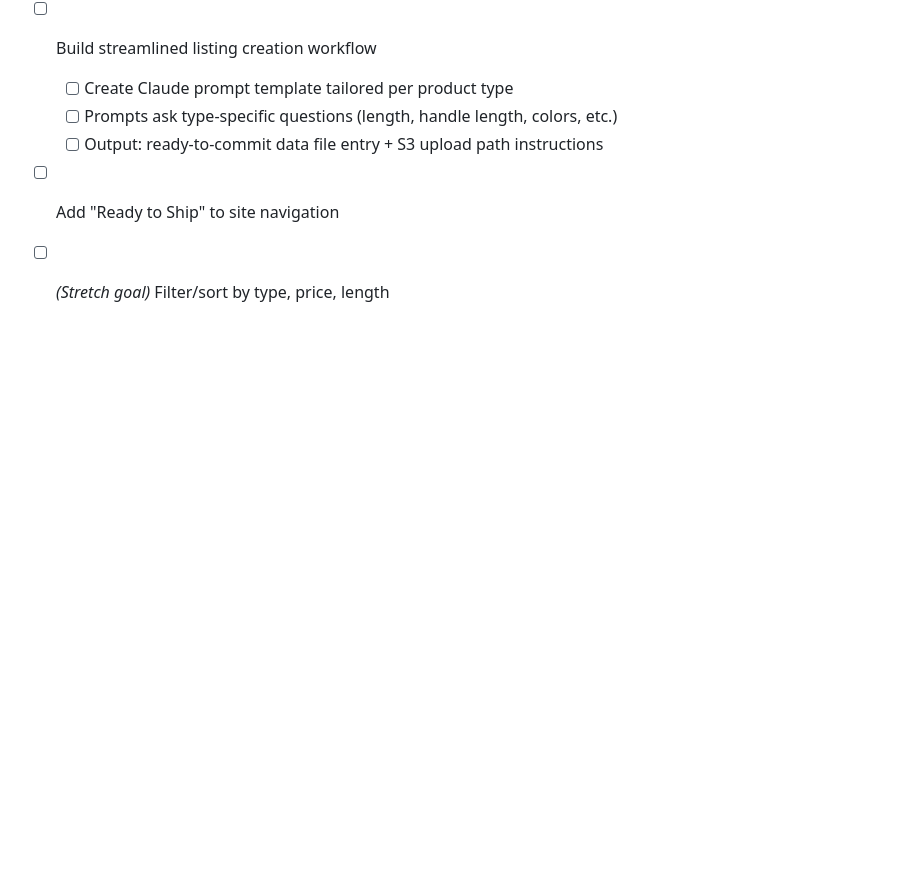
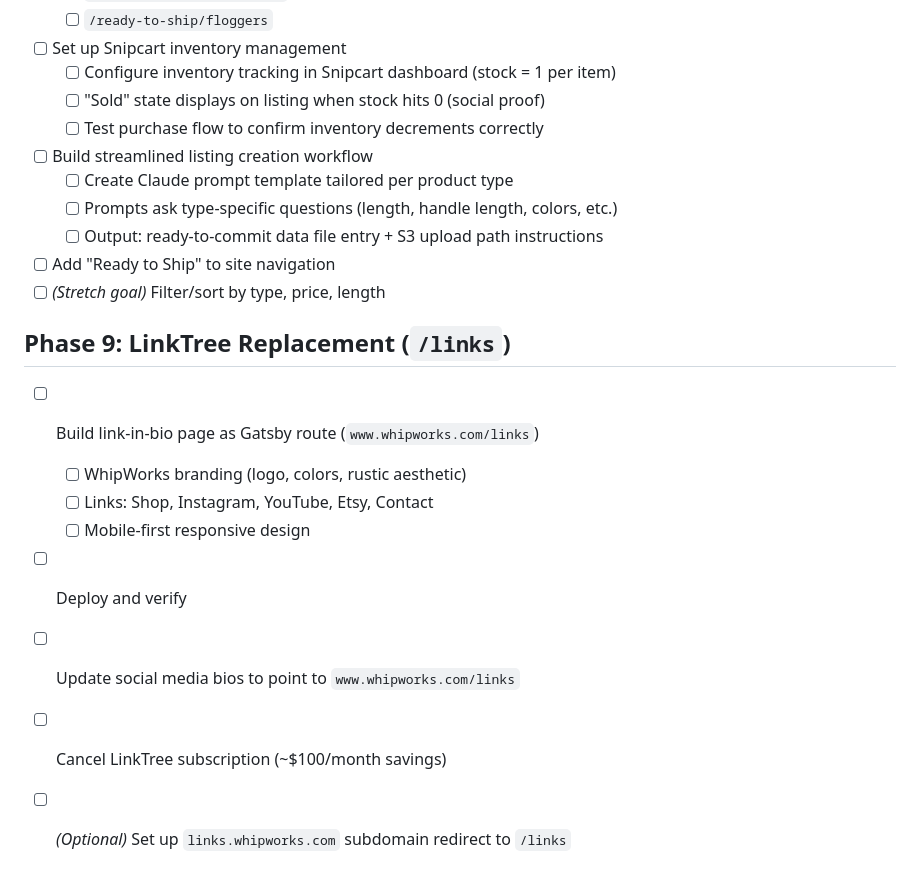
Before and after one commit to atfieldson/whipworks.com, a Markdown page: project-plan.md, the part around the change. Rendered like a GitHub page; blank space fills up the shorter version.

Commit message:
docs: add Phase 9 — LinkTree replacement as Gatsby /links page
- Simple link-in-bio page at /links to replace $100/month LinkTree
- Links to shop, Instagram, YouTube, Etsy, Contact
- Optional subdomain redirect later

Co-Authored-By: Claude Opus 4.6 <noreply@anthropic.com>

```diff
--- a/project-plan.md
+++ b/project-plan.md
@@ -165,3 +165,13 @@
   - [ ] Output: ready-to-commit data file entry + S3 upload path instructions
 - [ ] Add "Ready to Ship" to site navigation
 - [ ] *(Stretch goal)* Filter/sort by type, price, length
+
+## Phase 9: LinkTree Replacement (`/links`)
+- [ ] Build link-in-bio page as Gatsby route (`www.whipworks.com/links`)
+  - [ ] WhipWorks branding (logo, colors, rustic aesthetic)
+  - [ ] Links: Shop, Instagram, YouTube, Etsy, Contact
+  - [ ] Mobile-first responsive design
+- [ ] Deploy and verify
+- [ ] Update social media bios to point to `www.whipworks.com/links`
+- [ ] Cancel LinkTree subscription (~$100/month savings)
+- [ ] *(Optional)* Set up `links.whipworks.com` subdomain redirect to `/links`
```
